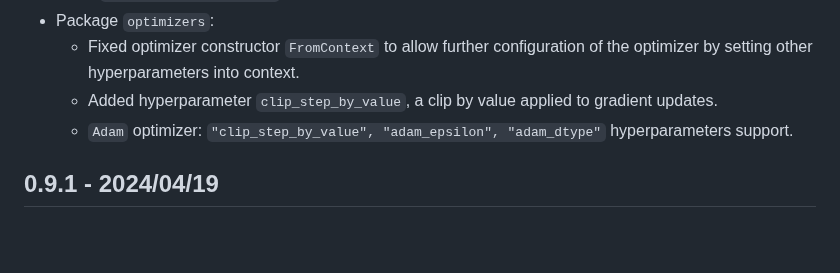
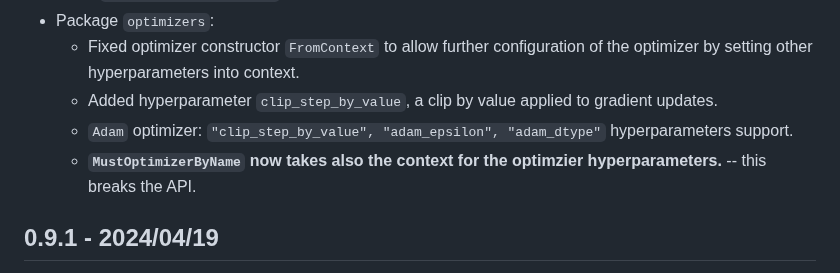
Before and after one commit to gomlx/gomlx, a Markdown page: docs/CHANGELOG.md, the part around the change. Drawn GitHub-style; blank space fills up the shorter version.

Commit message:
Fixes due to change in MustOptimizerByName API.

```diff
--- a/docs/CHANGELOG.md
+++ b/docs/CHANGELOG.md
@@ -12,6 +12,7 @@
   * Fixed optimizer constructor `FromContext` to allow further configuration of the optimizer by setting other hyperparameters into context.
   * Added hyperparameter `clip_step_by_value`, a clip by value applied to gradient updates.
   * `Adam` optimizer: `"clip_step_by_value", "adam_epsilon", "adam_dtype"` hyperparameters support.
+  * **`MustOptimizerByName` now takes also the context for the optimzier hyperparameters.** -- this breaks the API.
 
 ## 0.9.1 - 2024/04/19
 
```
